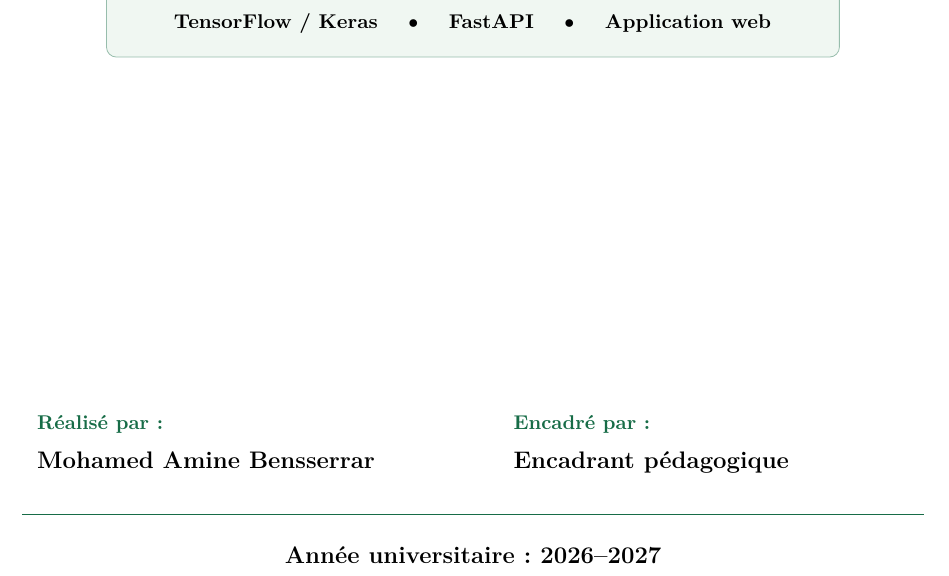
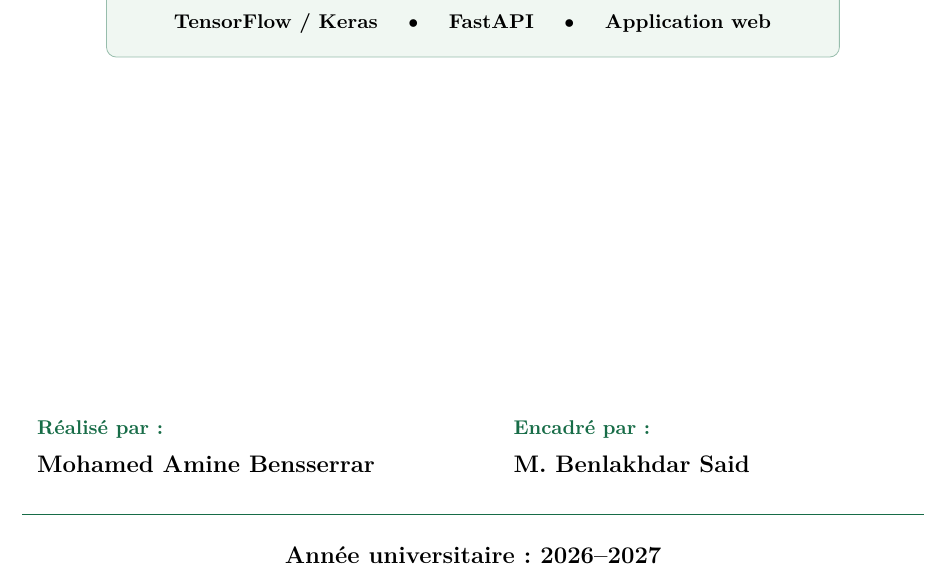
Before and after one commit to aminebenserrar/sportsvision-ai, a LaTeX document (rapport/rapport_sportsvision.tex): part of page 1 of 28, cut so that both start at the same text. Compiled offline with pdfLaTeX.

Commit message:
Set project supervisor to M. Benlakhdar Said

```diff
--- a/rapport/rapport_sportsvision.tex
+++ b/rapport/rapport_sportsvision.tex
@@ -106,7 +106,7 @@ et transfert d'apprentissage avec MobileNetV2}\par
 \end{minipage}
 \begin{minipage}[t]{0.43\linewidth}
 \textbf{\color{marine}Encadré par :}\\[4pt]
-\large Encadrant pédagogique
+\large M. Benlakhdar Said
 \end{minipage}
 \vspace{0.55cm}\par
 {\color{marine}\rule{\textwidth}{0.75pt}}\par
```
